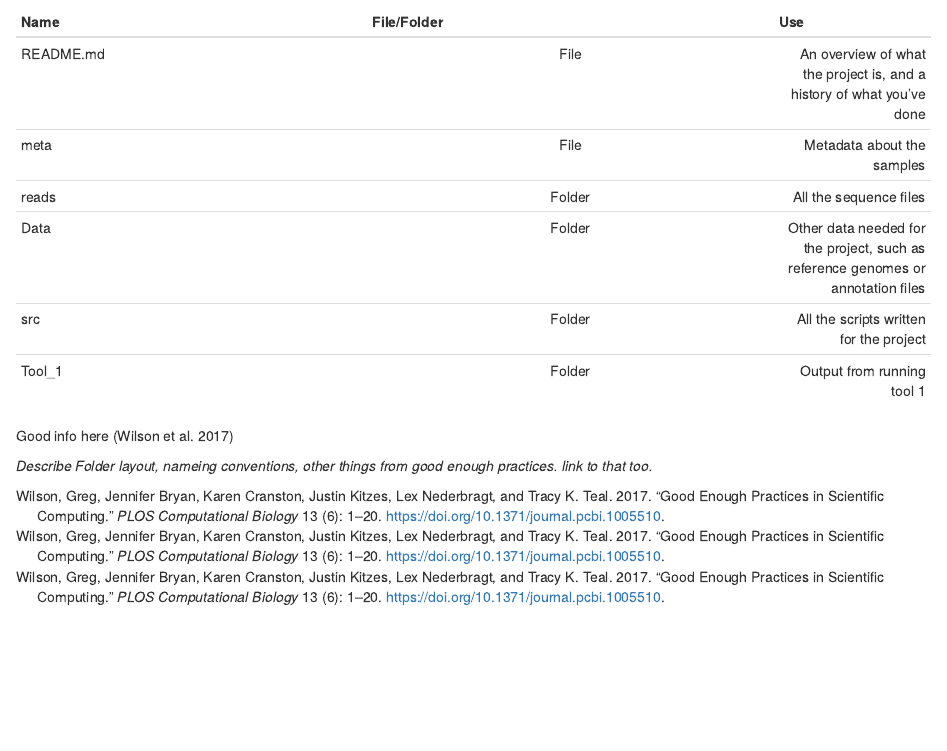
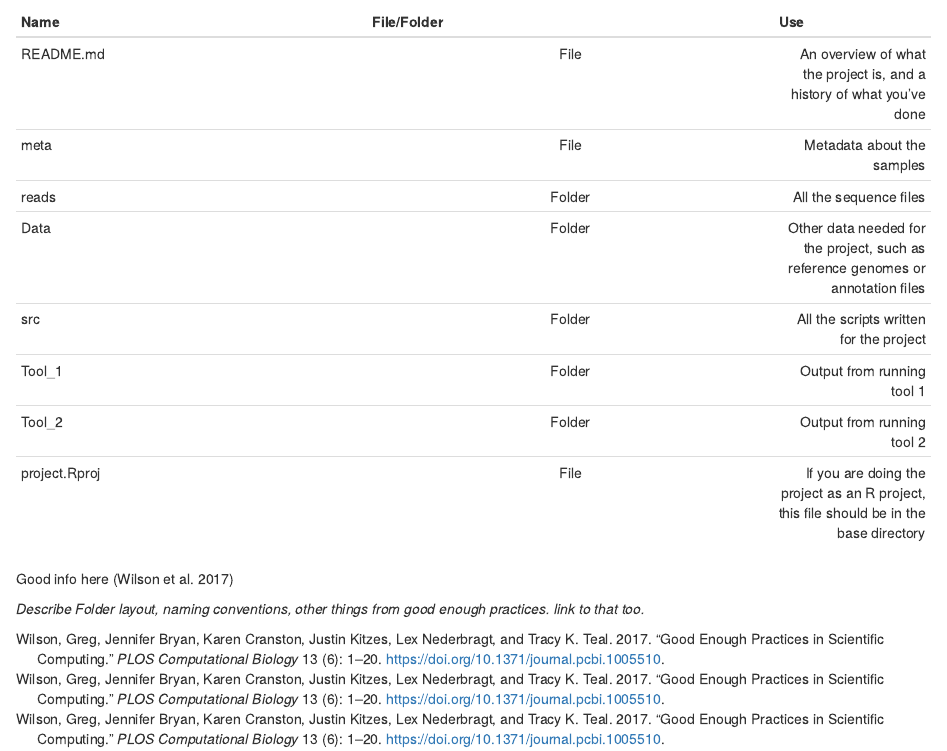
Before and after one commit to NielInfante/Handbook, an R Markdown document (03-Project.Rmd): the page in a window 1100 px wide, from 430 px down. Rendered offline with R 4.5, knitr and Pandoc, with nearby package versions; drawn as R Markdown's standard HTML page in place of the format the file asks for.

Commit message:
Edit table

```diff
--- a/03-Project.Rmd
+++ b/03-Project.Rmd
@@ -19,6 +19,9 @@ Also in this top level directory you should have you .git folder. This will be g
 | Data | Folder | Other data needed for the project, such as reference genomes or annotation files |
 | src | Folder | All the scripts written for the project |
 | Tool_1 | Folder | Output from running tool 1 |
+| Tool_2 | Folder | Output from running tool 2 |
+| project.Rproj | File | If you are doing the project as an R project, this file should be in the base directory |
+
 
 
 
@@ -26,4 +29,4 @@ Also in this top level directory you should have you .git folder. This will be g
 Good info here [@10.1371/journal.pcbi.1005510]
 
 
-_Describe Folder layout, nameing conventions, other things from good enough practices. link to that too._
+_Describe Folder layout, naming conventions, other things from good enough practices. link to that too._
```
